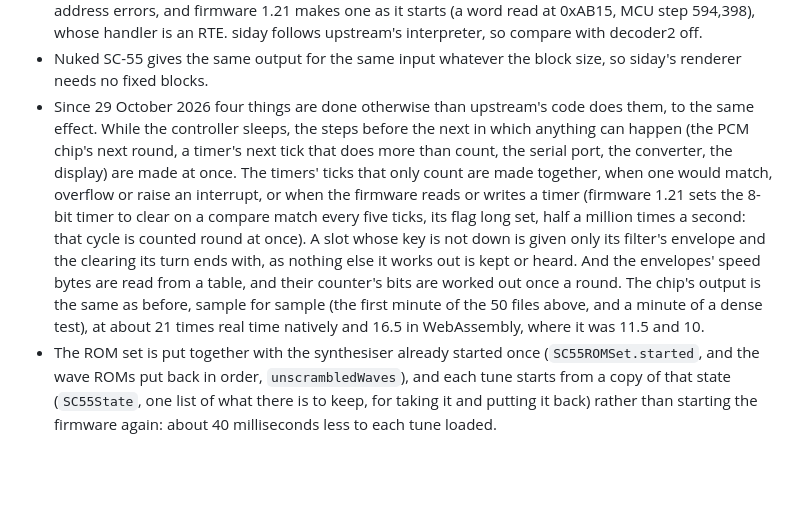
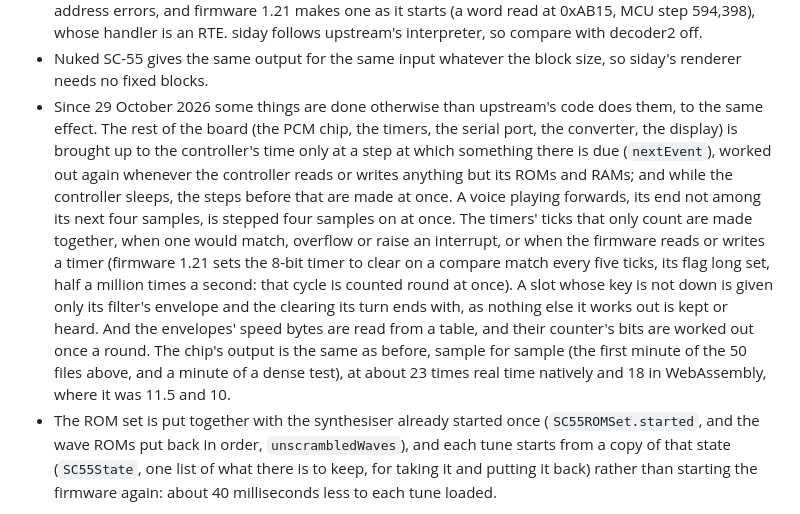
Before and after one commit to ptsochantaris/siday, a Markdown page: DEVELOPMENT.md, the part around the change. Rendered like a GitHub page; blank space fills up the shorter version.

Commit message:
DEVELOPMENT.md brought up to date with the Sound Canvas's latest speed-ups
Co-Authored-By: Claude Opus 5.5 <noreply@anthropic.com>

```diff
--- a/DEVELOPMENT.md
+++ b/DEVELOPMENT.md
@@ -2259,17 +2259,19 @@ and writes the back end's frames at 64 kHz (`MIDISC55Renderer.rawLog` is siday's
   594,398), whose handler is an RTE. siday follows upstream's interpreter, so compare with decoder2 off.
 - Nuked SC-55 gives the same output for the same input whatever the block size, so siday's renderer
   needs no fixed blocks.
-- Since 29 October 2026 four things are done otherwise than upstream's code does them, to the same
-  effect. While the controller sleeps, the steps before the next in which anything can happen (the PCM
-  chip's next round, a timer's next tick that does more than count, the serial port, the converter, the
-  display) are made at once. The timers' ticks that only count are made together, when one would match, overflow or raise
+- Since 29 October 2026 some things are done otherwise than upstream's code does them, to the same
+  effect. The rest of the board (the PCM chip, the timers, the serial port, the converter, the display)
+  is brought up to the controller's time only at a step at which something there is due (`nextEvent`),
+  worked out again whenever the controller reads or writes anything but its ROMs and RAMs; and while the
+  controller sleeps, the steps before that are made at once. A voice playing forwards, its end not among
+  its next four samples, is stepped four samples on at once. The timers' ticks that only count are made together, when one would match, overflow or raise
   an interrupt, or when the firmware reads or writes a timer (firmware 1.21 sets the 8-bit timer to
   clear on a compare match every five ticks, its flag long set, half a million times a second: that
   cycle is counted round at once). A slot whose key is not down is given only its filter's envelope and
   the clearing its turn ends with, as nothing else it works out is kept or heard. And the envelopes'
   speed bytes are read from a table, and their counter's bits are worked out once a round. The chip's
   output is the same as before, sample for sample (the first minute of the 50 files above, and a
-  minute of a dense test), at about 21 times real time natively and 16.5 in WebAssembly, where it was
+  minute of a dense test), at about 23 times real time natively and 18 in WebAssembly, where it was
   11.5 and 10.
 - The ROM set is put together with the synthesiser already started once (`SC55ROMSet.started`, and
   the wave ROMs put back in order, `unscrambledWaves`), and each tune starts from a copy of that state
```
